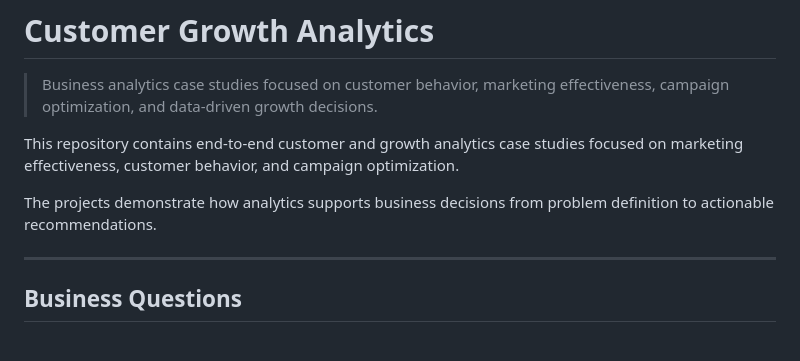
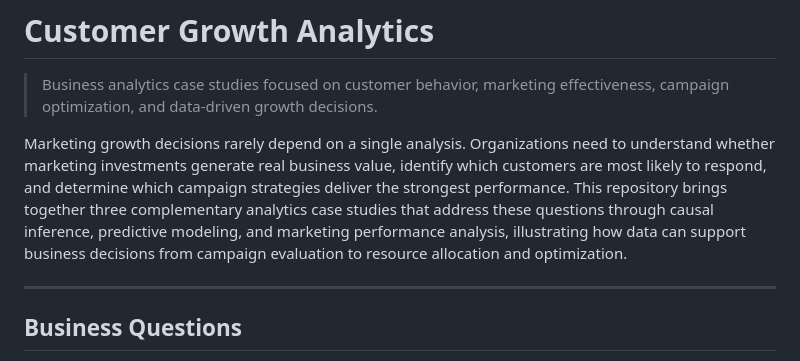
Before and after one commit to Jean7340/customer-growth-analytics, a Markdown page: README.md, the part around the change. Rendered like a GitHub page.

```diff
--- a/README.md
+++ b/README.md
@@ -2,9 +2,7 @@
 
 > Business analytics case studies focused on customer behavior, marketing effectiveness, campaign optimization, and data-driven growth decisions.
 
-This repository contains end-to-end customer and growth analytics case studies focused on marketing effectiveness, customer behavior, and campaign optimization.
-
-The projects demonstrate how analytics supports business decisions from problem definition to actionable recommendations.
+Marketing growth decisions rarely depend on a single analysis. Organizations need to understand whether marketing investments generate real business value, identify which customers are most likely to respond, and determine which campaign strategies deliver the strongest performance. This repository brings together three complementary analytics case studies that address these questions through causal inference, predictive modeling, and marketing performance analysis, illustrating how data can support business decisions from campaign evaluation to resource allocation and optimization.
 
 ---
 
```
